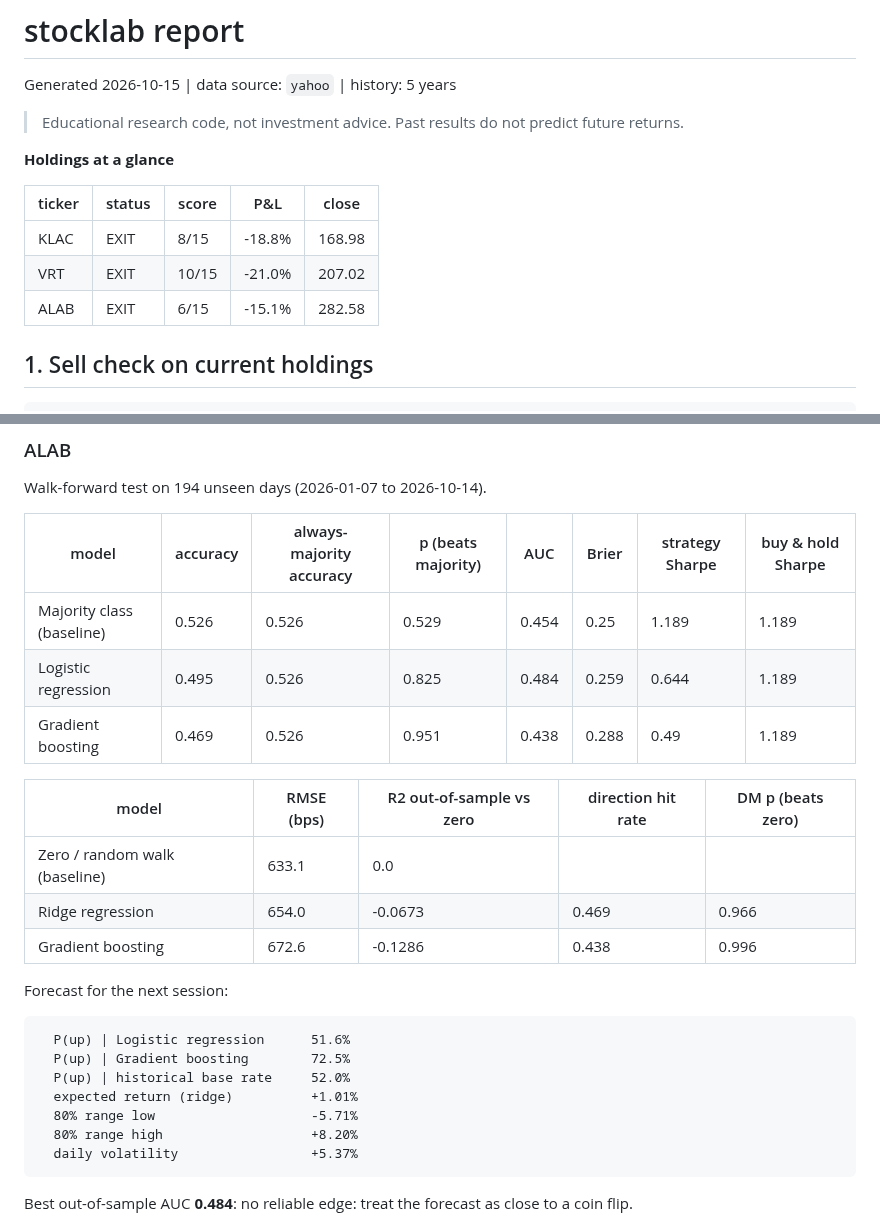
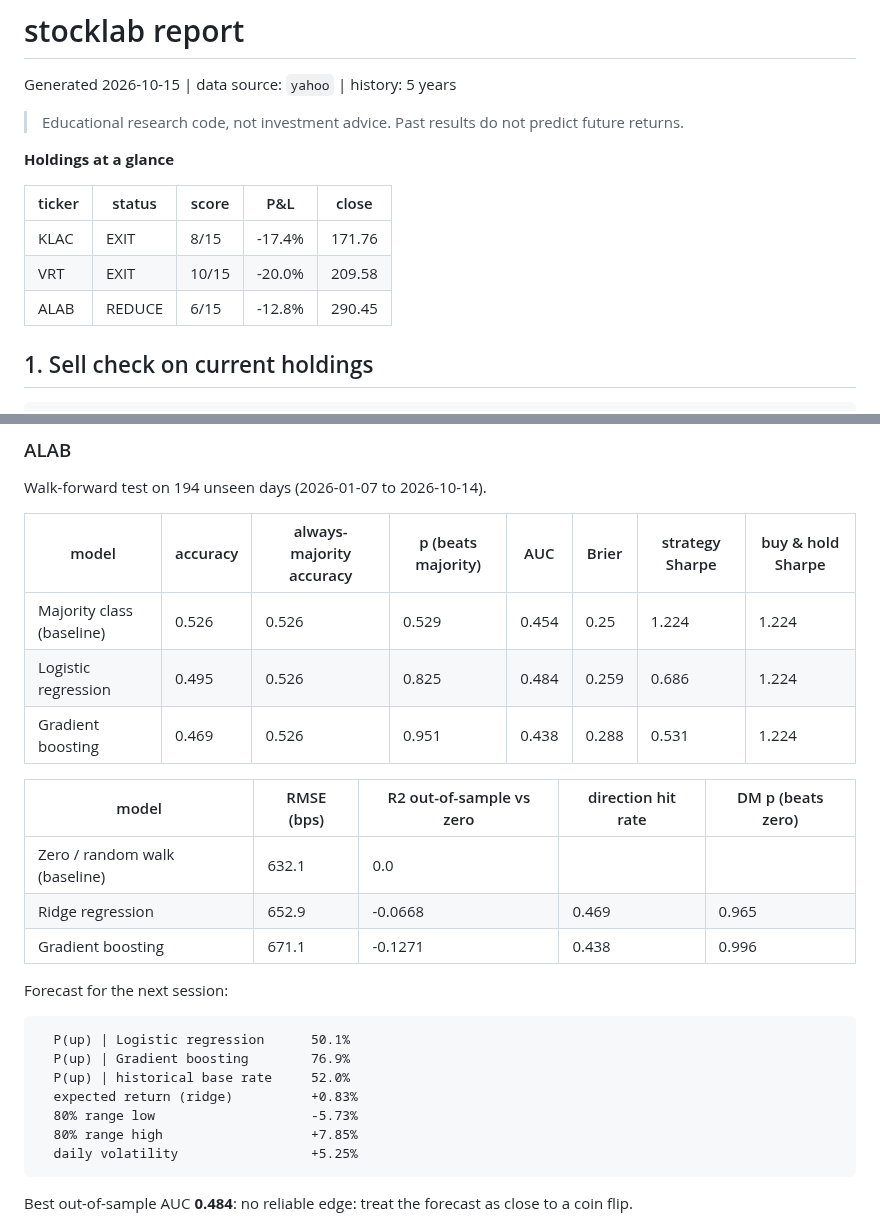
Before and after one commit to Clairechen163/stock-signal-lab, a Markdown page: reports/REPORT.md, 2 parts joined by grey strips. Drawn GitHub-style.

````diff
--- a/reports/REPORT.md
+++ b/reports/REPORT.md
@@ -7,9 +7,9 @@ Generated 2026-10-15 | data source: `yahoo` | history: 5 years
 
 | ticker | status | score | P&L | close |
 |---|---|---|---|---|
-| KLAC | EXIT | 8/15 | -18.8% | 168.98 |
-| VRT | EXIT | 10/15 | -21.0% | 207.02 |
-| ALAB | EXIT | 6/15 | -15.1% | 282.58 |
+| KLAC | EXIT | 8/15 | -17.4% | 171.76 |
+| VRT | EXIT | 10/15 | -20.0% | 209.58 |
+| ALAB | REDUCE | 6/15 | -12.8% | 290.45 |
 
 ## 1. Sell check on current holdings
 
@@ -226,26 +225,26 @@ Walk-forward test on 194 unseen days (2026-01-07 to 2026-10-14).
 
 | model | accuracy | always-majority accuracy | p (beats majority) | AUC | Brier | strategy Sharpe | buy & hold Sharpe |
 |---|---|---|---|---|---|---|---|
-| Majority class (baseline) | 0.526 | 0.526 | 0.529 | 0.454 | 0.25 | 1.189 | 1.189 |
-| Logistic regression | 0.495 | 0.526 | 0.825 | 0.484 | 0.259 | 0.644 | 1.189 |
-| Gradient boosting | 0.469 | 0.526 | 0.951 | 0.438 | 0.288 | 0.49 | 1.189 |
+| Majority class (baseline) | 0.526 | 0.526 | 0.529 | 0.454 | 0.25 | 1.224 | 1.224 |
+| Logistic regression | 0.495 | 0.526 | 0.825 | 0.484 | 0.259 | 0.686 | 1.224 |
+| Gradient boosting | 0.469 | 0.526 | 0.951 | 0.438 | 0.288 | 0.531 | 1.224 |
 
 | model | RMSE (bps) | R2 out-of-sample vs zero | direction hit rate | DM p (beats zero) |
 |---|---|---|---|---|
-| Zero / random walk (baseline) | 633.1 | 0.0 |  |  |
-| Ridge regression | 654.0 | -0.0673 | 0.469 | 0.966 |
-| Gradient boosting | 672.6 | -0.1286 | 0.438 | 0.996 |
+| Zero / random walk (baseline) | 632.1 | 0.0 |  |  |
+| Ridge regression | 652.9 | -0.0668 | 0.469 | 0.965 |
+| Gradient boosting | 671.1 | -0.1271 | 0.438 | 0.996 |
 
 Forecast for the next session:
 
 ```
-  P(up) | Logistic regression      51.6%
-  P(up) | Gradient boosting        72.5%
+  P(up) | Logistic regression      50.1%
+  P(up) | Gradient boosting        76.9%
   P(up) | historical base rate     52.0%
-  expected return (ridge)          +1.01%
-  80% range low                    -5.71%
-  80% range high                   +8.20%
-  daily volatility                 +5.37%
+  expected return (ridge)          +0.83%
+  80% range low                    -5.73%
+  80% range high                   +7.85%
+  daily volatility                 +5.25%
 ```
 
 Best out-of-sample AUC **0.484**: no reliable edge: treat the forecast as close to a coin flip.
````
Also changed, not shown: other parts of reports/REPORT.md (+112 -113 lines), README.md (+14 -14 lines), reports/backtest_equity.png, reports/portfolio_correlation.png, reports/portfolio_risk_shares.png, reports/portfolio_walk_forward.png, reports/sell_event_study.png, 1 other file.
